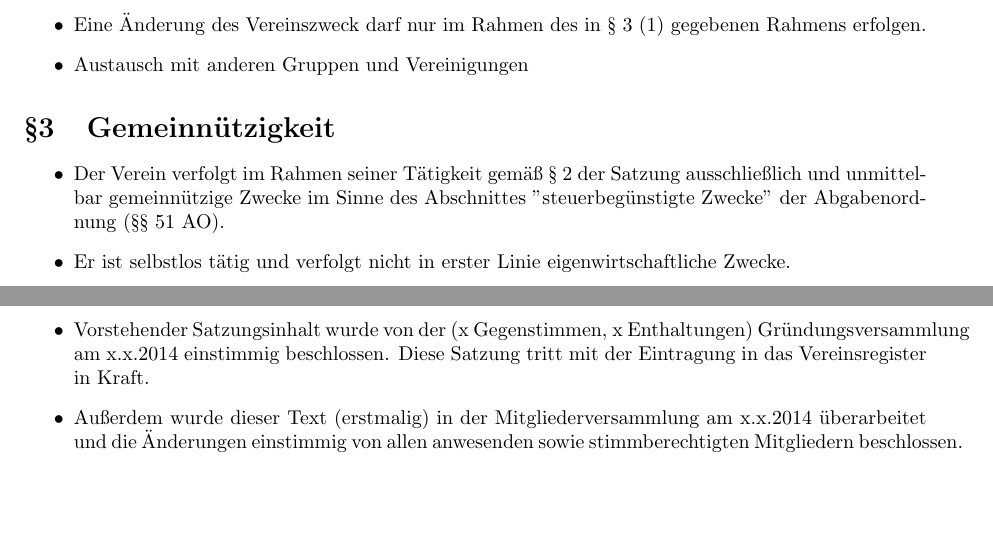
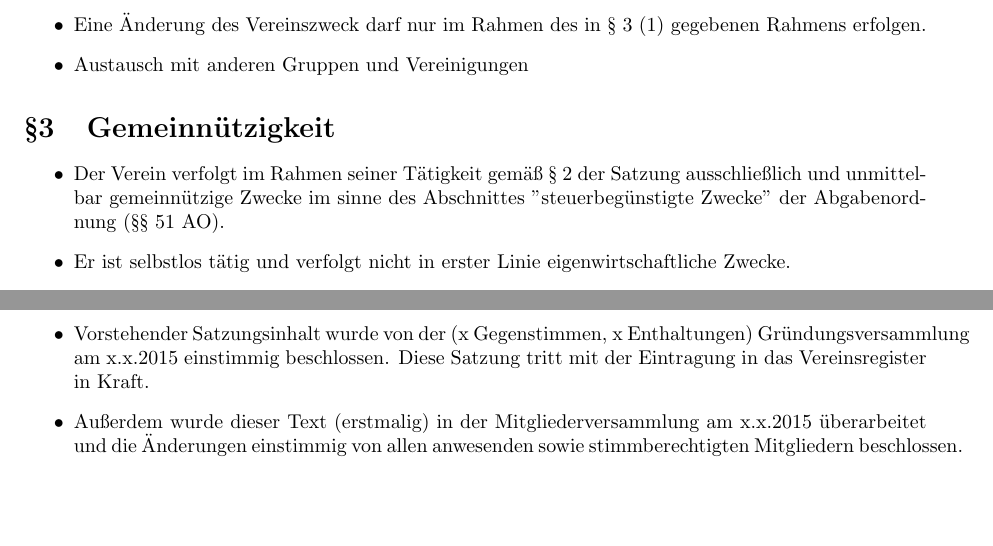
Before and after one commit to braegel/ffhb-satzung, a LaTeX document (beitragsordnung.tex): two parts of pages 1 and 6 of 6, joined at a grey line, cut so that both start at the same text. Compiled offline with pdfLaTeX.

Commit message:
Übernommen aus Satzung.tex

```diff
--- a/beitragsordnung.tex
+++ b/beitragsordnung.tex
@@ -55,7 +55,7 @@
 
 \section{Gemeinnützigkeit}
   \begin{itemize}
-   \item Der Verein verfolgt im Rahmen seiner Tätigkeit gemäß § 2 der Satzung ausschließlich und unmittelbar gemeinnützige Zwecke im Sinne des Abschnittes "steuerbegünstigte Zwecke" der Abgabenordnung (§§ 51 AO).
+   \item Der Verein verfolgt im Rahmen seiner Tätigkeit gemäß § 2 der Satzung ausschließlich und unmittelbar gemeinnützige Zwecke im sinne des Abschnittes "steuerbegünstigte Zwecke" der Abgabenordnung (§§ 51 AO).
    \item Er ist selbstlos tätig und verfolgt nicht in erster Linie eigenwirtschaftliche Zwecke.
    \item Mittel des Vereins dürfen nur für die satzungsmäßigen Zwecke verwendet werden. Die Mitglieder erhalten keine Zuwendungen aus den Mitteln des Vereins.
    \item Die Mitglieder erhalten keine Gewinnanteile. Es darf keine Person durch Ausgaben, die dem Zweck des Vereins fremd sind, oder durch unverhältnismäßig hohe Vergütungen begünstigt werden. Bei Ausscheiden oder Auflösung dürfen Vereinsmitglieder keine Anteile des Vereinsvermögens erhalten.
@@ -176,8 +176,8 @@
 
 \section{Inkrafttreten}
   \begin{itemize}
-   \item Vorstehender Satzungsinhalt wurde von der (x Gegenstimmen, x Enthaltungen) Gründungsversammlung am x.x.2014 einstimmig beschlossen. Diese Satzung tritt mit der Eintragung in das Vereinsregister in Kraft.
-   \item Außerdem wurde dieser Text (erstmalig) in der Mitgliederversammlung am x.x.2014 überarbeitet und die Änderungen einstimmig von allen anwesenden sowie stimmberechtigten Mitgliedern beschlossen.
+   \item Vorstehender Satzungsinhalt wurde von der (x Gegenstimmen, x Enthaltungen) Gründungsversammlung am x.x.2015 einstimmig beschlossen. Diese Satzung tritt mit der Eintragung in das Vereinsregister in Kraft.
+   \item Außerdem wurde dieser Text (erstmalig) in der Mitgliederversammlung am x.x.2015 überarbeitet und die Änderungen einstimmig von allen anwesenden sowie stimmberechtigten Mitgliedern beschlossen.
   \end{itemize}
 
 
```
